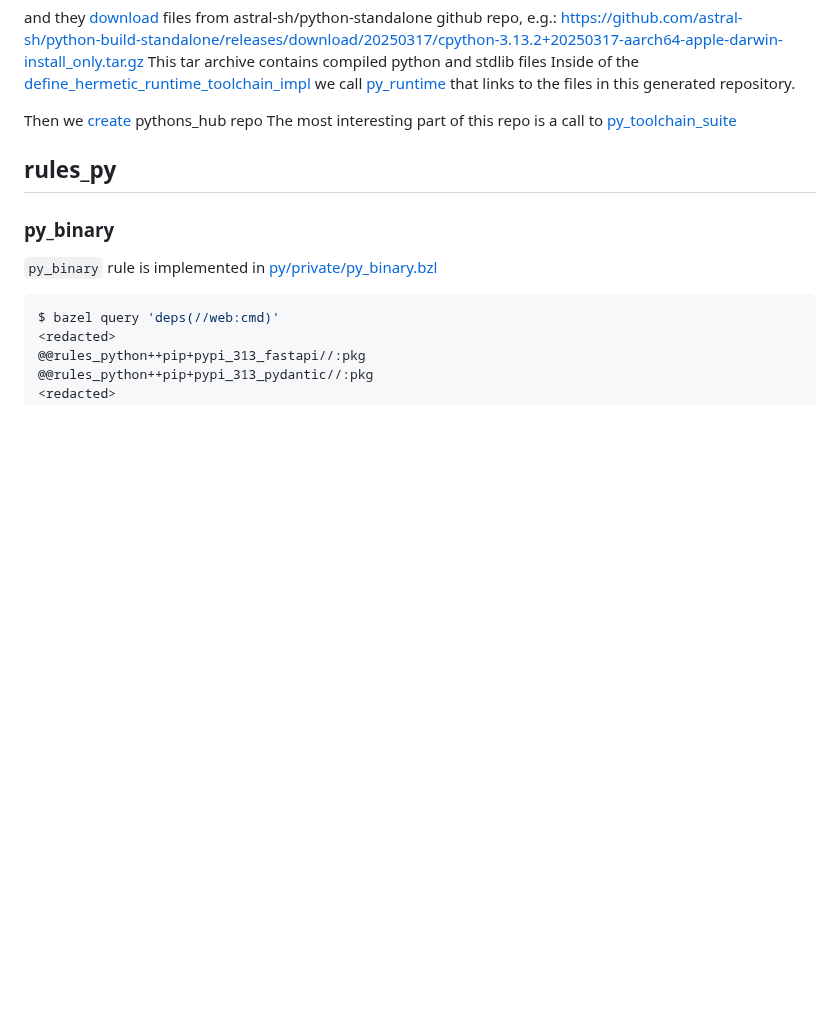
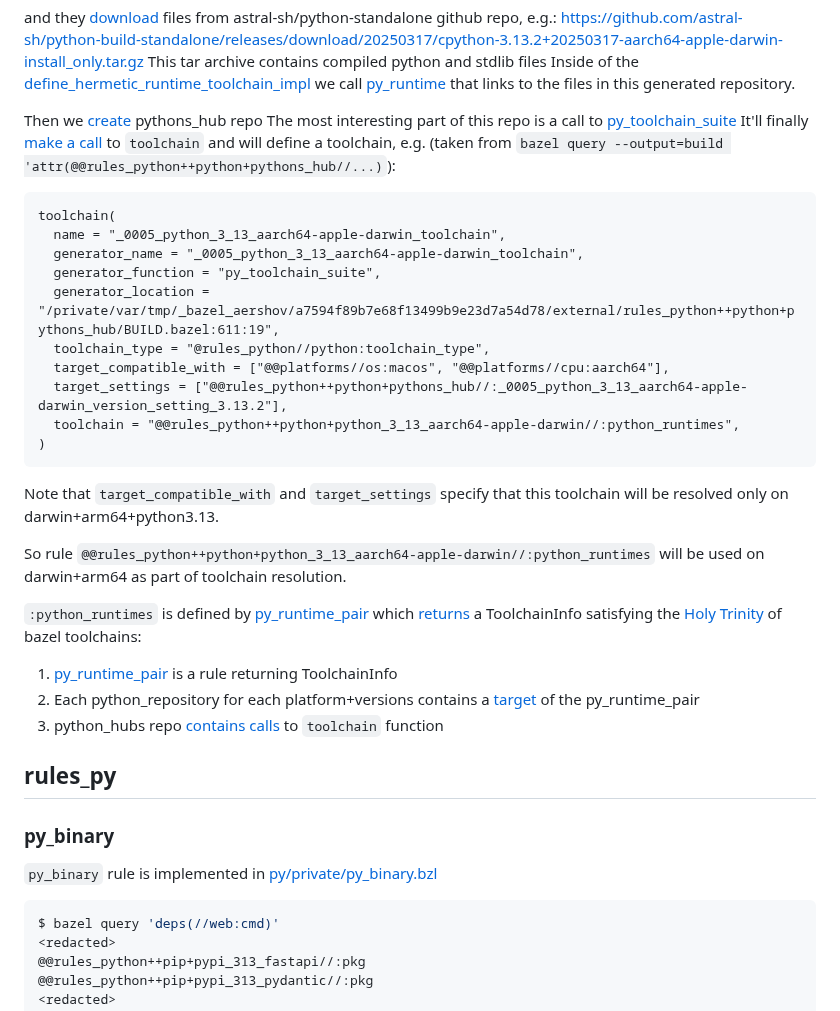
Before and after one commit to alexandershov/IdeaProjects, a Markdown page: tools/bazel_python/README.md, the part around the change. Rendered like a GitHub page; blank space fills up the shorter version.

Commit message:
describe toolchains in rules_python

````diff
--- a/tools/bazel_python/README.md
+++ b/tools/bazel_python/README.md
@@ -311,6 +311,34 @@ that links to the files in this generated repository.
 
 Then we [create](https://github.com/bazel-contrib/rules_python/blob/4f5a693bb324cce5f4a1a4c240b300ec8b10057b/python/private/python.bzl#L302) pythons_hub repo
 The most interesting part of this repo is a call to [py_toolchain_suite](https://github.com/bazel-contrib/rules_python/blob/4f5a693bb324cce5f4a1a4c240b300ec8b10057b/python/private/toolchains_repo.bzl#L58)
+It'll finally [make a call](https://github.com/bazel-contrib/rules_python/blob/4f5a693bb324cce5f4a1a4c240b300ec8b10057b/python/private/py_toolchain_suite.bzl#L102) to `toolchain` and will define
+a toolchain, e.g. (taken from `bazel query --output=build 'attr(@@rules_python++python+pythons_hub//...)`):
+
+```starlark
+toolchain(
+  name = "_0005_python_3_13_aarch64-apple-darwin_toolchain",
+  generator_name = "_0005_python_3_13_aarch64-apple-darwin_toolchain",
+  generator_function = "py_toolchain_suite",
+  generator_location = "/private/var/tmp/_bazel_aershov/a7594f89b7e68f13499b9e23d7a54d78/external/rules_python++python+pythons_hub/BUILD.bazel:611:19",
+  toolchain_type = "@rules_python//python:toolchain_type",
+  target_compatible_with = ["@@platforms//os:macos", "@@platforms//cpu:aarch64"],
+  target_settings = ["@@rules_python++python+pythons_hub//:_0005_python_3_13_aarch64-apple-darwin_version_setting_3.13.2"],
+  toolchain = "@@rules_python++python+python_3_13_aarch64-apple-darwin//:python_runtimes",
+)
+```
+
+Note that `target_compatible_with` and `target_settings` specify that this toolchain will be resolved only on
+darwin+arm64+python3.13.
+
+So rule `@@rules_python++python+python_3_13_aarch64-apple-darwin//:python_runtimes` will be used on darwin+arm64 as part
+of toolchain resolution.
+
+`:python_runtimes` is defined by [py_runtime_pair](https://github.com/bazel-contrib/rules_python/blob/4f5a693bb324cce5f4a1a4c240b300ec8b10057b/python/private/hermetic_runtime_repo_setup.bzl#L220)
+which [returns](https://github.com/bazel-contrib/rules_python/blob/4f5a693bb324cce5f4a1a4c240b300ec8b10057b/python/private/py_runtime_pair_rule.bzl#L48-L52) a ToolchainInfo satisfying the
+[Holy Trinity](https://bazel.build/extending/toolchains) of bazel toolchains:
+1. [py_runtime_pair](https://github.com/bazel-contrib/rules_python/blob/4f5a693bb324cce5f4a1a4c240b300ec8b10057b/python/private/py_runtime_pair_rule.bzl#L75) is a rule returning ToolchainInfo
+2. Each python_repository for each platform+versions contains a [target](https://github.com/bazel-contrib/rules_python/blob/4f5a693bb324cce5f4a1a4c240b300ec8b10057b/python/private/hermetic_runtime_repo_setup.bzl#L219-L223) of the py_runtime_pair
+3. python_hubs repo [contains calls](https://github.com/bazel-contrib/rules_python/blob/4f5a693bb324cce5f4a1a4c240b300ec8b10057b/python/private/py_toolchain_suite.bzl#L101) to `toolchain` function
 
 
 ## rules_py
````
